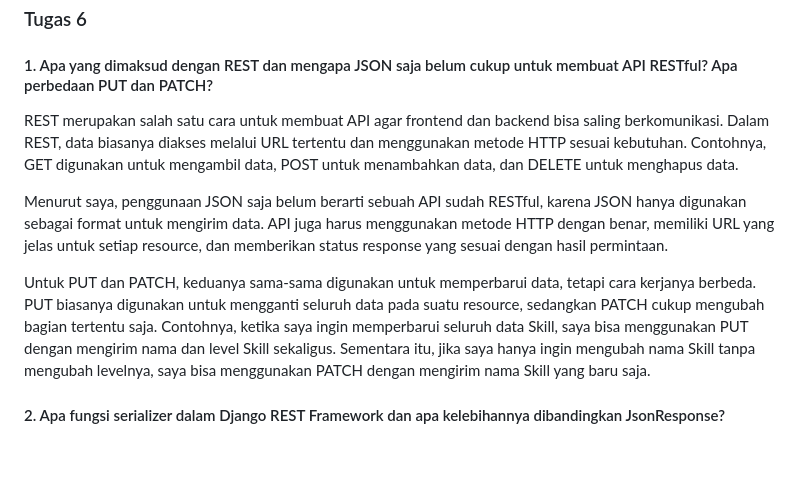
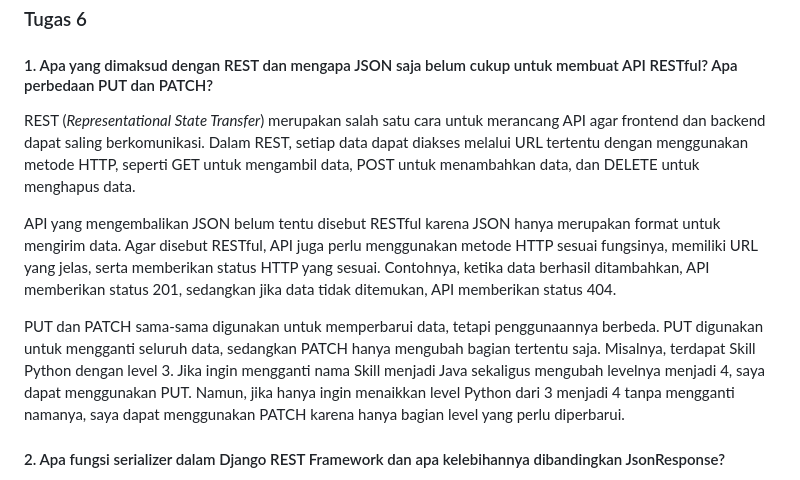
Before and after one commit to khansanathania/myportofolio, a Markdown page: README.md, the part around the change. Drawn GitHub-style; blank space fills up the shorter version.

Commit message:
docs(readme): clarify REST and HTTP method explanations in Task 6 reflections

```diff
--- a/README.md
+++ b/README.md
@@ -119,12 +119,12 @@ AI digunakan sebagai alat bantu untuk mempermudah pemahaman konsep AJAX, Fetch A
 ### Tugas 6
 
 #### 1. Apa yang dimaksud dengan REST dan mengapa JSON saja belum cukup untuk membuat API RESTful? Apa perbedaan PUT dan PATCH?
+REST (*Representational State Transfer*) merupakan salah satu cara untuk merancang API agar frontend dan backend dapat saling berkomunikasi. Dalam REST, setiap data dapat diakses melalui URL tertentu dengan menggunakan metode HTTP, seperti GET untuk mengambil data, POST untuk menambahkan data, dan DELETE untuk menghapus data.
 
-REST merupakan salah satu cara untuk membuat API agar frontend dan backend bisa saling berkomunikasi. Dalam REST, data biasanya diakses melalui URL tertentu dan menggunakan metode HTTP sesuai kebutuhan. Contohnya, GET digunakan untuk mengambil data, POST untuk menambahkan data, dan DELETE untuk menghapus data.
+API yang mengembalikan JSON belum tentu disebut RESTful karena JSON hanya merupakan format untuk mengirim data. Agar disebut RESTful, API juga perlu menggunakan metode HTTP sesuai fungsinya, memiliki URL yang jelas, serta memberikan status HTTP yang sesuai. Contohnya, ketika data berhasil ditambahkan, API memberikan status 201, sedangkan jika data tidak ditemukan, API memberikan status 404.
 
-Menurut saya, penggunaan JSON saja belum berarti sebuah API sudah RESTful, karena JSON hanya digunakan sebagai format untuk mengirim data. API juga harus menggunakan metode HTTP dengan benar, memiliki URL yang jelas untuk setiap resource, dan memberikan status response yang sesuai dengan hasil permintaan.
+PUT dan PATCH sama-sama digunakan untuk memperbarui data, tetapi penggunaannya berbeda. PUT digunakan untuk mengganti seluruh data, sedangkan PATCH hanya mengubah bagian tertentu saja. Misalnya, terdapat Skill Python dengan level 3. Jika ingin mengganti nama Skill menjadi Java sekaligus mengubah levelnya menjadi 4, saya dapat menggunakan PUT. Namun, jika hanya ingin menaikkan level Python dari 3 menjadi 4 tanpa mengganti namanya, saya dapat menggunakan PATCH karena hanya bagian level yang perlu diperbarui.
 
-Untuk PUT dan PATCH, keduanya sama-sama digunakan untuk memperbarui data, tetapi cara kerjanya berbeda. PUT biasanya digunakan untuk mengganti seluruh data pada suatu resource, sedangkan PATCH cukup mengubah bagian tertentu saja. Contohnya, ketika saya ingin memperbarui seluruh data Skill, saya bisa menggunakan PUT dengan mengirim nama dan level Skill sekaligus. Sementara itu, jika saya hanya ingin mengubah nama Skill tanpa mengubah levelnya, saya bisa menggunakan PATCH dengan mengirim nama Skill yang baru saja.
 #### 2. Apa fungsi serializer dalam Django REST Framework dan apa kelebihannya dibandingkan JsonResponse?
 
 Serializer digunakan untuk mengubah data dari model Django menjadi format yang bisa dikirim melalui API, misalnya JSON. Selain itu, serializer juga bisa digunakan untuk memeriksa apakah data yang dikirim pengguna sudah sesuai sebelum disimpan ke database.
```
